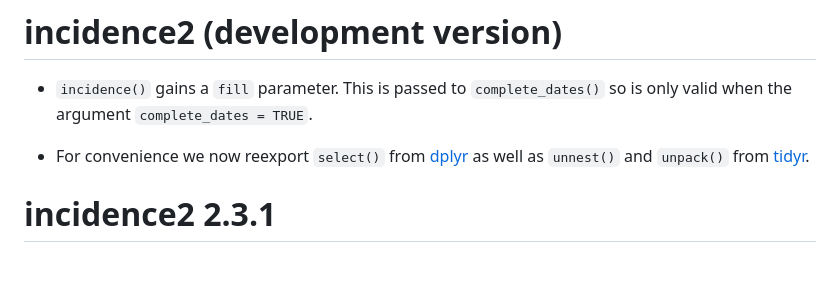
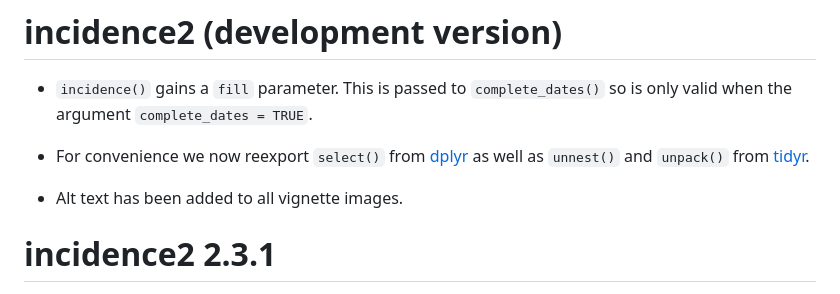
Before and after one commit to reconverse/incidence2, a Markdown page: NEWS.md, the part around the change. Drawn GitHub-style; blank space fills up the shorter version.

Commit message:
chore: update NEWS

```diff
--- a/NEWS.md
+++ b/NEWS.md
@@ -6,6 +6,8 @@
 - For convenience we now reexport `select()` from
   [dplyr](https://cran.r-project.org/package=dplyr) as well as
   `unnest()` and `unpack()` from [tidyr](https://cran.r-project.org/package=tidyr).
+
+- Alt text has been added to all vignette images.
 
 # incidence2 2.3.1
 
```
